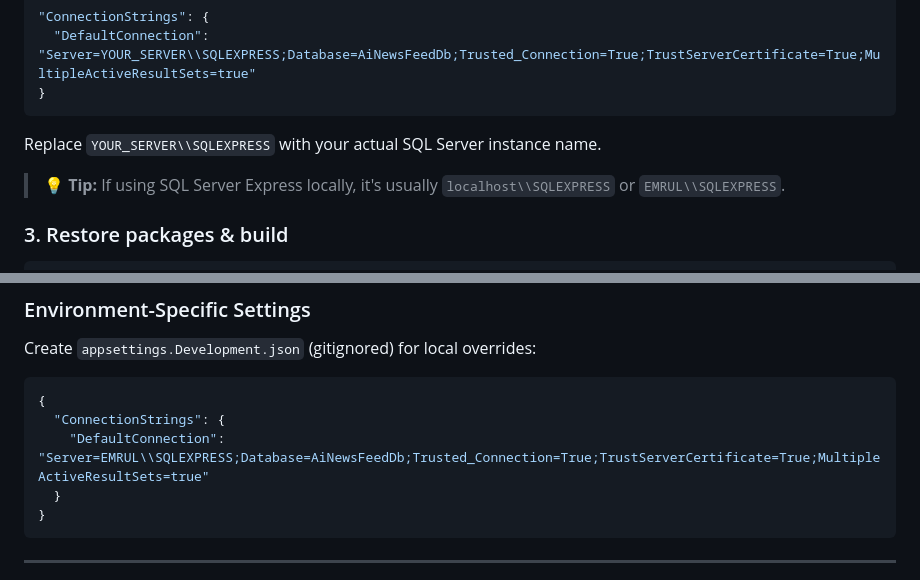
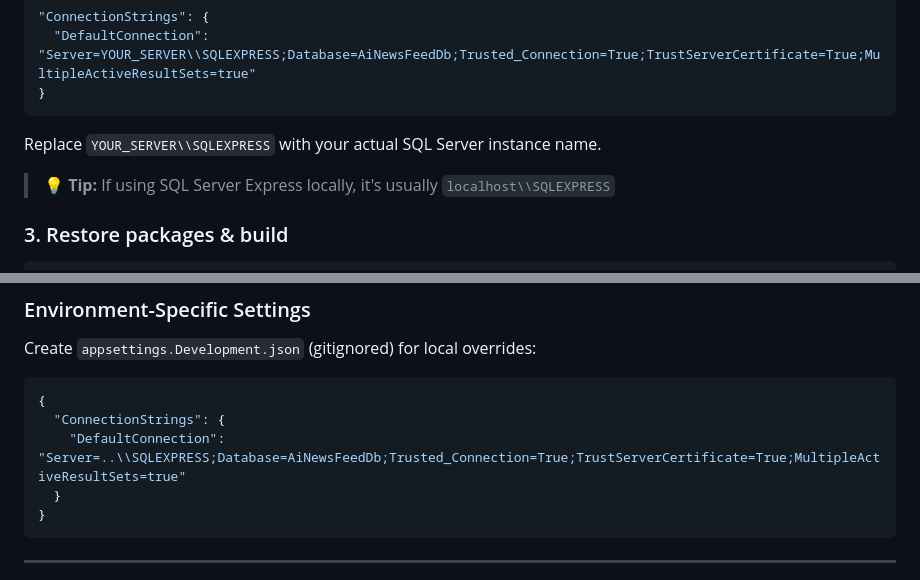
Before and after one commit to emrul11/AINewsFeed, a Markdown page: README.md, 2 parts joined by grey strips. Rendered like a GitHub page.

Commit message:
Modify SQL Server instance name in README
Updated SQL Server connection string and tip for local usage.

````diff
--- a/README.md
+++ b/README.md
@@ -83,7 +83,7 @@ Open `appsettings.json` and update the connection string:
 
 Replace `YOUR_SERVER\\SQLEXPRESS` with your actual SQL Server instance name.
 
-> 💡 **Tip:** If using SQL Server Express locally, it's usually `localhost\\SQLEXPRESS` or `EMRUL\\SQLEXPRESS`.
+> 💡 **Tip:** If using SQL Server Express locally, it's usually `localhost\\SQLEXPRESS`
 
 ### 3. Restore packages & build
 
@@ -145,7 +145,7 @@ Create `appsettings.Development.json` (gitignored) for local overrides:
 ```json
 {
   "ConnectionStrings": {
-    "DefaultConnection": "Server=EMRUL\\SQLEXPRESS;Database=AiNewsFeedDb;Trusted_Connection=True;TrustServerCertificate=True;MultipleActiveResultSets=true"
+    "DefaultConnection": "Server=..\\SQLEXPRESS;Database=AiNewsFeedDb;Trusted_Connection=True;TrustServerCertificate=True;MultipleActiveResultSets=true"
   }
 }
 ```
````
